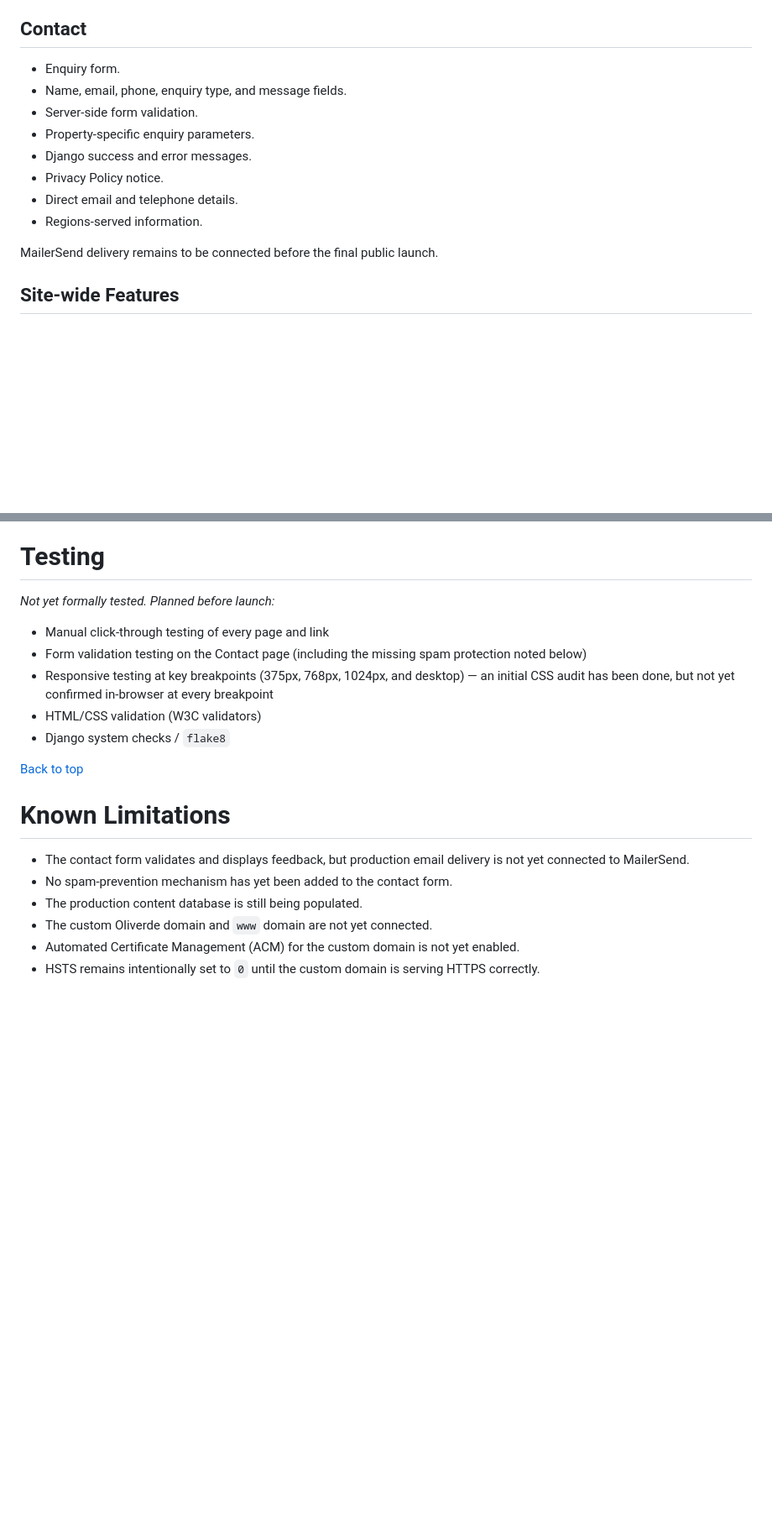
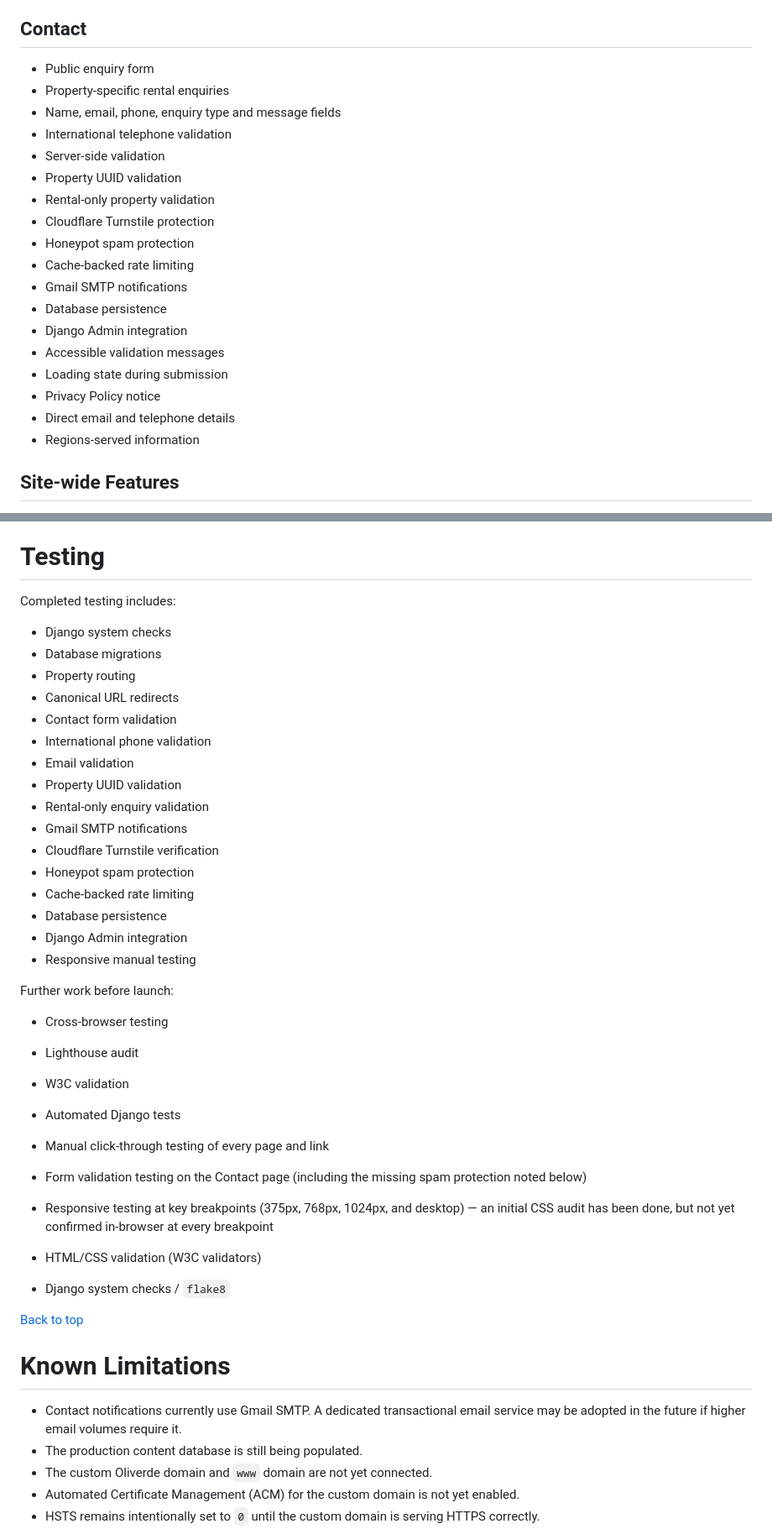
Before and after one commit to Lilla-Kavecsanszki/oliverde, a Markdown page: README.md, 2 parts joined by grey strips. Shown at 84% size. Drawn GitHub-style; blank space fills up the shorter version.

Commit message:
Update README for production contact system

```diff
--- a/README.md
+++ b/README.md
@@ -488,16 +496,24 @@ The five core services are:
 
 ## Contact
 
-- Enquiry form.
-- Name, email, phone, enquiry type, and message fields.
-- Server-side form validation.
-- Property-specific enquiry parameters.
-- Django success and error messages.
-- Privacy Policy notice.
-- Direct email and telephone details.
-- Regions-served information.
-
-MailerSend delivery remains to be connected before the final public launch.
+- Public enquiry form
+- Property-specific rental enquiries
+- Name, email, phone, enquiry type and message fields
+- International telephone validation
+- Server-side validation
+- Property UUID validation
+- Rental-only property validation
+- Cloudflare Turnstile protection
+- Honeypot spam protection
+- Cache-backed rate limiting
+- Gmail SMTP notifications
+- Database persistence
+- Django Admin integration
+- Accessible validation messages
+- Loading state during submission
+- Privacy Policy notice
+- Direct email and telephone details
+- Regions-served information
 
 ## Site-wide Features
 
@@ -905,7 +949,31 @@ python manage.py collectstatic --noinput
 
 # Testing
 
-*Not yet formally tested. Planned before launch:*
+Completed testing includes:
+
+- Django system checks
+- Database migrations
+- Property routing
+- Canonical URL redirects
+- Contact form validation
+- International phone validation
+- Email validation
+- Property UUID validation
+- Rental-only enquiry validation
+- Gmail SMTP notifications
+- Cloudflare Turnstile verification
+- Honeypot spam protection
+- Cache-backed rate limiting
+- Database persistence
+- Django Admin integration
+- Responsive manual testing
+
+Further work before launch:
+
+- Cross-browser testing
+- Lighthouse audit
+- W3C validation
+- Automated Django tests
 
 - Manual click-through testing of every page and link
 - Form validation testing on the Contact page (including the missing spam protection noted below)
@@ -917,8 +985,7 @@ python manage.py collectstatic --noinput
 
 # Known Limitations
 
-- The contact form validates and displays feedback, but production email delivery is not yet connected to MailerSend.
-- No spam-prevention mechanism has yet been added to the contact form.
+- Contact notifications currently use Gmail SMTP. A dedicated transactional email service may be adopted in the future if higher email volumes require it.
 - The production content database is still being populated.
 - The custom Oliverde domain and `www` domain are not yet connected.
 - Automated Certificate Management (ACM) for the custom domain is not yet enabled.
```
Also changed, not shown: other parts of README.md (+43 -7 lines).
